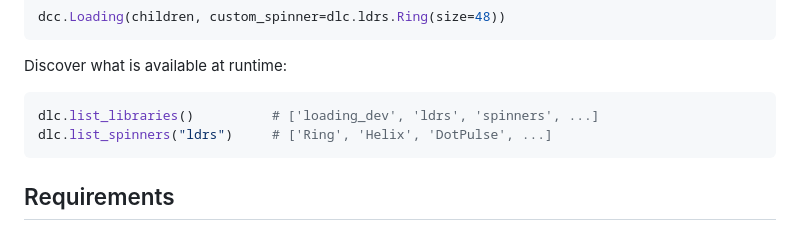
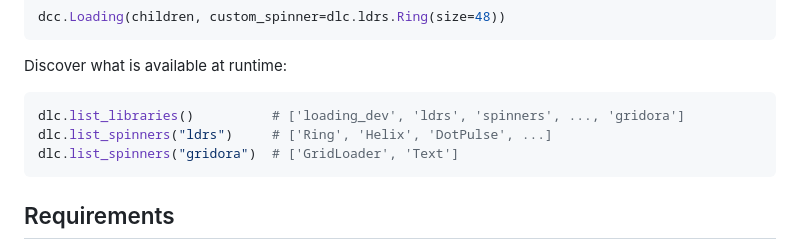
Before and after one commit to PhylaTech/dash-loading-components, a Markdown page: README.md, the part around the change. GitHub-like rendering.

Commit message:
feat: add gridora family
Co-authored-by: Evan Rees <evanroyrees@users.noreply.github.com>

````diff
--- a/README.md
+++ b/README.md
@@ -44,8 +44,9 @@ dcc.Loading(children, custom_spinner=dlc.ldrs.Ring(size=48))
 Discover what is available at runtime:
 
 ```python
-dlc.list_libraries()          # ['loading_dev', 'ldrs', 'spinners', ...]
+dlc.list_libraries()          # ['loading_dev', 'ldrs', 'spinners', ..., 'gridora']
 dlc.list_spinners("ldrs")     # ['Ring', 'Helix', 'DotPulse', ...]
+dlc.list_spinners("gridora")  # ['GridLoader', 'Text']
 ```
 
 ## Requirements
````
